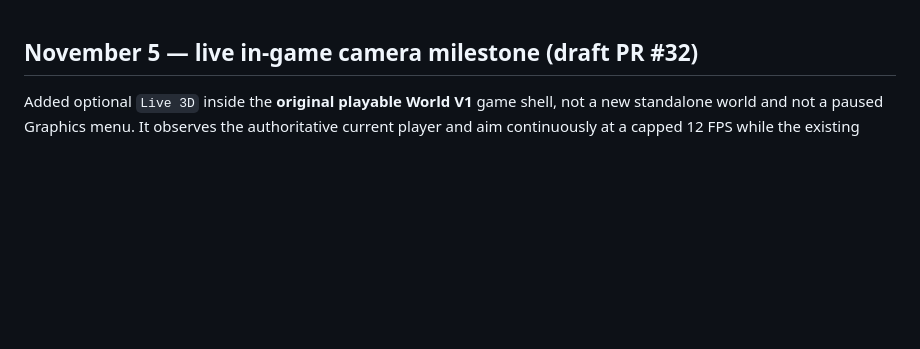
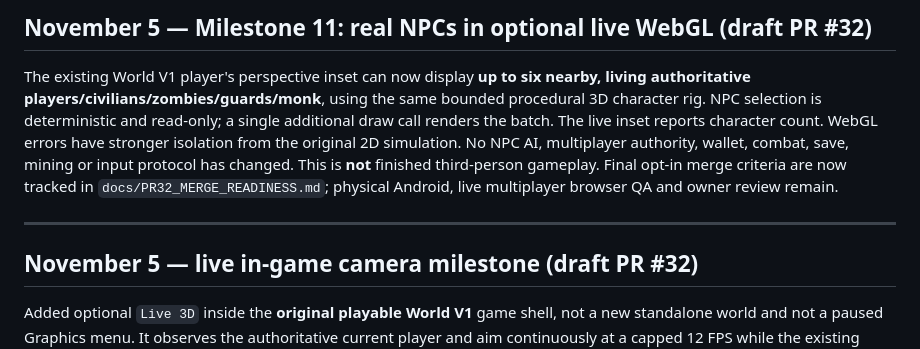
Before and after one commit to kaibuzz0/Offensive-meme-launch-pad, a Markdown page: DEVELOPMENT_STATUS.md, the part around the change. Drawn GitHub-style; blank space fills up the shorter version.

Commit message:
docs(city): record real-world NPC crowd integration and opt-in merge readiness

```diff
--- a/DEVELOPMENT_STATUS.md
+++ b/DEVELOPMENT_STATUS.md
@@ -1,3 +1,9 @@
+## November 5 — Milestone 11: real NPCs in optional live WebGL (draft PR #32)
+
+The existing World V1 player's perspective inset can now display **up to six nearby, living authoritative players/civilians/zombies/guards/monk**, using the same bounded procedural 3D character rig. NPC selection is deterministic and read-only; a single additional draw call renders the batch. The live inset reports character count. WebGL errors have stronger isolation from the original 2D simulation. No NPC AI, multiplayer authority, wallet, combat, save, mining or input protocol has changed. This is **not** finished third-person gameplay. Final opt-in merge criteria are now tracked in `docs/PR32_MERGE_READINESS.md`; physical Android, live multiplayer browser QA and owner review remain.
+
+---
+
 ## November 5 — live in-game camera milestone (draft PR #32)
 
 Added optional `Live 3D` inside the **original playable World V1** game shell, not a new standalone world and not a paused Graphics menu. It observes the authoritative current player and aim continuously at a capped 12 FPS while the existing game controls, AI, combat and 2D camera keep running. First-/third-person inset views, automatic 540-world-unit or biome-boundary terrain rebase, player-step gait, and GPU cleanup are implemented in `city-live-3d.js`. Input and saves still belong entirely to the original engine. This is a small experimental 3D perspective viewport, **not yet live full-screen 3D gameplay**. Browser and unit tests guard the original World V1; full details and remaining production blockers in `docs/CAMERA_GRAPHICS_MILESTONE.md`.
```
